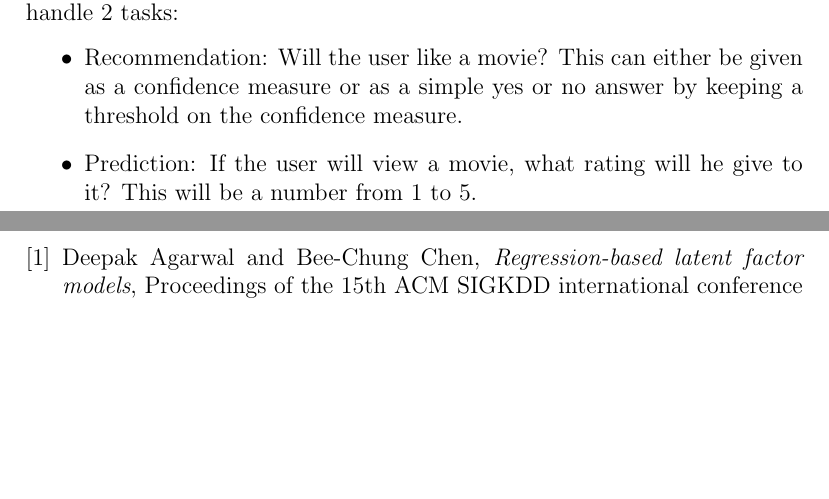
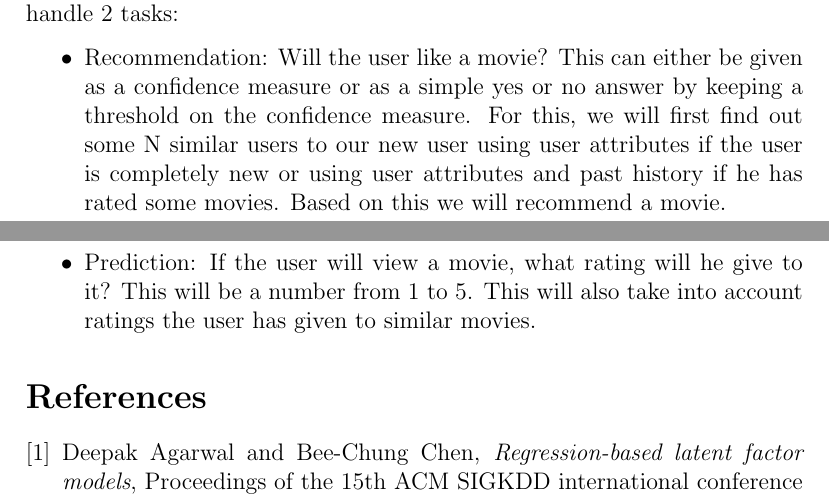
Before and after one commit to kracwarlock/Movie-Recommender-and-Score-Prediction-System, a LaTeX document (Reports/Initial Report/Group_11_Project_Proposal.tex): two parts of pages 4 and 5 of 5, joined at a grey line, cut so that both start at the same text, the shorter picture padded with empty space. Compiled offline with pdfLaTeX.

Commit message:
minor update before deadline

```diff
--- a/Reports/Initial Report/Group_11_Project_Proposal.tex
+++ b/Reports/Initial Report/Group_11_Project_Proposal.tex
@@ -49,8 +49,8 @@ available):
 		where $I_{xy}$ is the set of movies rated by both users x and y.\\\\
 		While both of these are memory based approaches, we might also go for model based approaches. The similarity functions can be used to find similarity between both users and movies. The final recommeder system will handle 2 tasks:
 		\begin{itemize}
-			\item Recommendation: Will the user like a movie? This can either be given as a confidence measure or as a simple yes or no answer by keeping a threshold on the confidence measure.
-			\item Prediction: If the user will view a movie, what rating will he give to it? This will be a number from 1 to 5.
+			\item Recommendation: Will the user like a movie? This can either be given as a confidence measure or as a simple yes or no answer by keeping a threshold on the confidence measure. For this, we will first find out some N similar users to our new user using user attributes if the user is completely new or using user attributes and past history if he has rated some movies. Based on this we will recommend a movie.
+			\item Prediction: If the user will view a movie, what rating will he give to it? This will be a number from 1 to 5. This will also take into account ratings the user has given to similar movies.
 		\end{itemize}
 
 	\bibliographystyle{amsplain}
```
